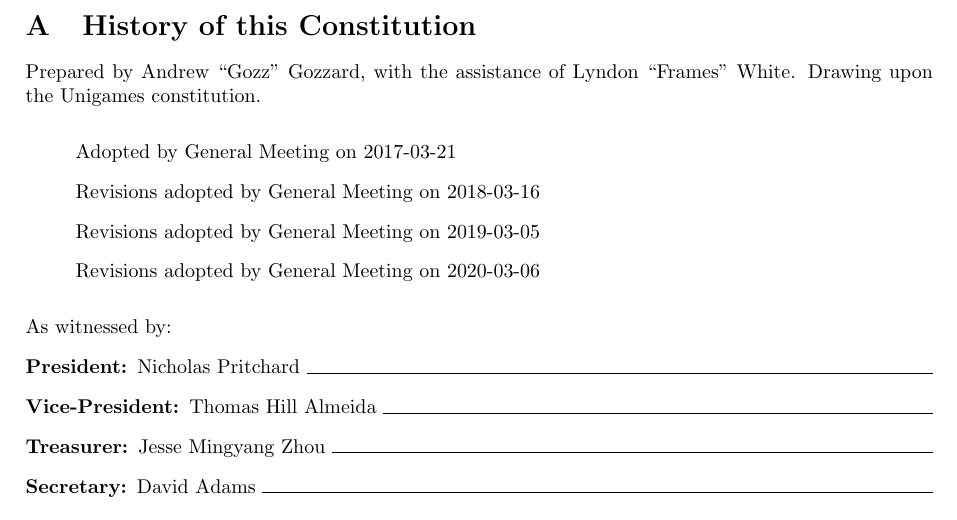
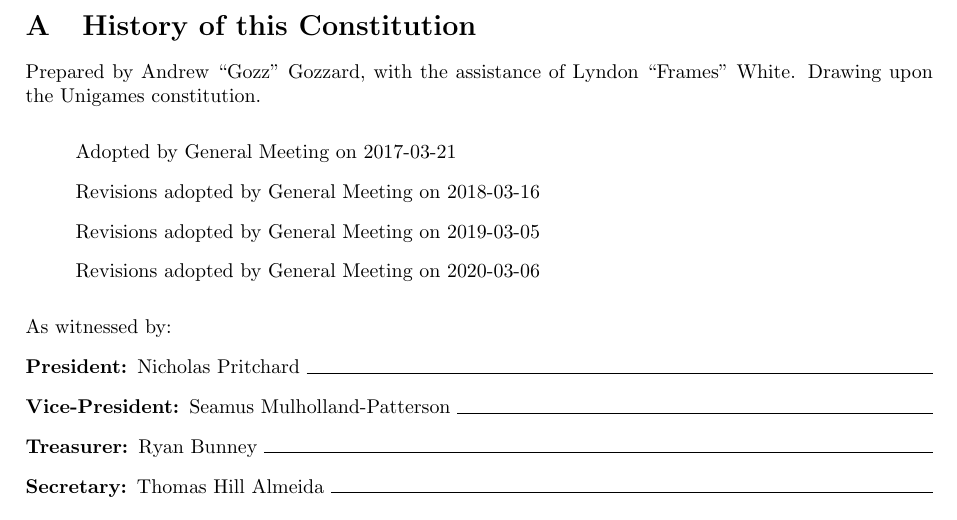
Before and after one commit to uwapcs/constitution, a LaTeX document (uwapcs_constitution.tex): part of page 7 of 7, cut so that both start at the same text. Compiled offline with pdfLaTeX.

Commit message:
Add witnesses

```diff
--- a/uwapcs_constitution.tex
+++ b/uwapcs_constitution.tex
@@ -289,9 +289,9 @@
 \noindent As witnessed by:
 \begin{description}
 \item [{President:}] Nicholas Pritchard \hrulefill
-\item [{Vice-President:}] Thomas Hill Almeida \hrulefill
-\item [{Treasurer:}] Jesse Mingyang Zhou \hrulefill
-\item [{Secretary:}] David Adams \hrulefill
+\item [{Vice-President:}] Seamus Mulholland-Patterson \hrulefill
+\item [{Treasurer:}] Ryan Bunney \hrulefill
+\item [{Secretary:}] Thomas Hill Almeida \hrulefill
 \end{description}
 
 \end{document}
```
